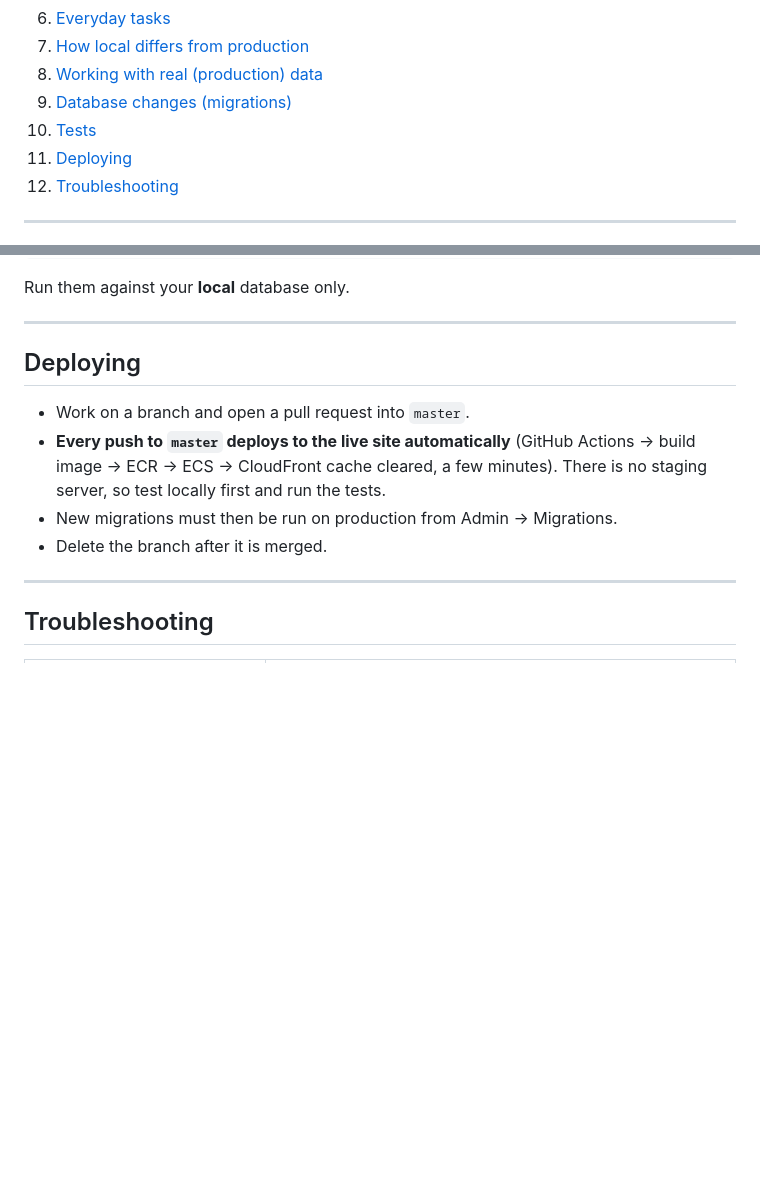
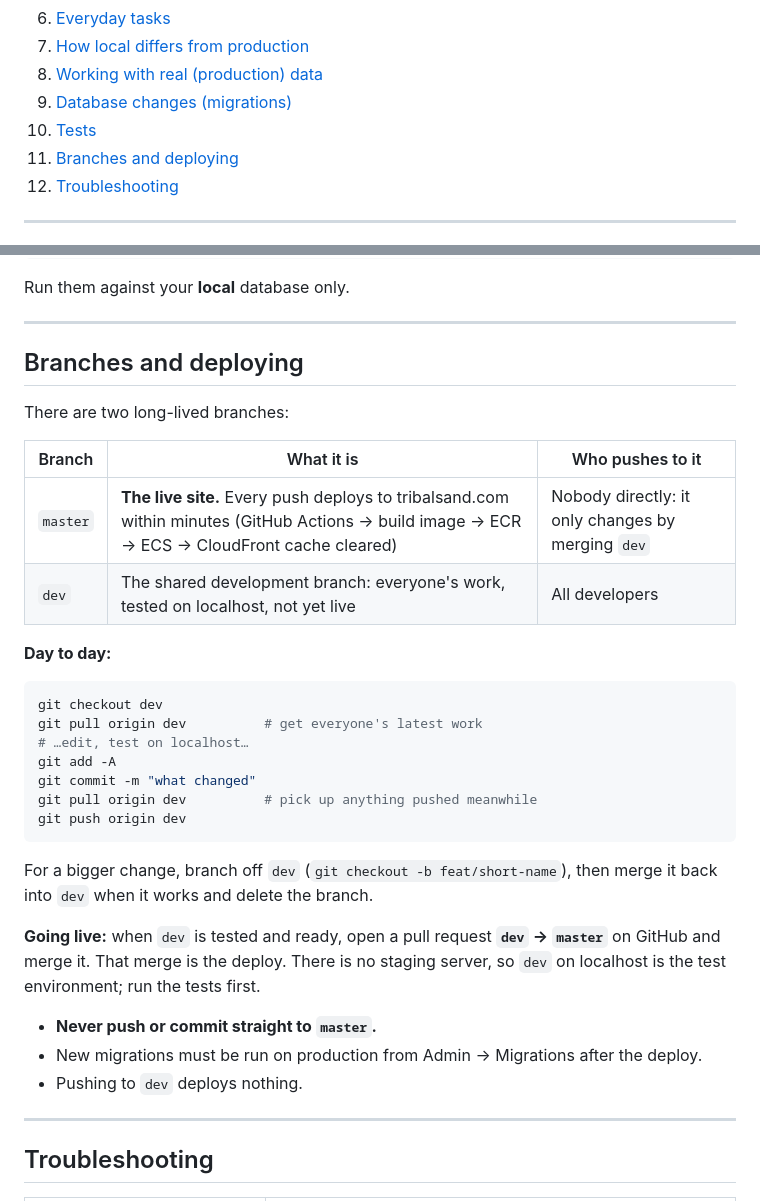
Before and after one commit to kww-ptk/tribalsand, a Markdown page: README.md, 2 parts joined by grey strips. GitHub-like rendering; blank space fills up the shorter version.

Commit message:
docs: dev branch workflow — work on dev, merge dev into master to go live
Co-Authored-By: Claude Opus 5.5 <noreply@anthropic.com>

````diff
--- a/README.md
+++ b/README.md
@@ -28,7 +28,7 @@ Live at https://tribalsand.com (AWS: ECS + RDS PostgreSQL + S3/CloudFront).
 8. [Working with real (production) data](#working-with-real-production-data)
 9. [Database changes (migrations)](#database-changes-migrations)
 10. [Tests](#tests)
-11. [Deploying](#deploying)
+11. [Branches and deploying](#branches-and-deploying)
 12. [Troubleshooting](#troubleshooting)
 
 ---
@@ -299,14 +299,37 @@ Run them against your **local** database only.
 
 ---
 
-## Deploying
+## Branches and deploying
 
-- Work on a branch and open a pull request into `master`.
-- **Every push to `master` deploys to the live site automatically** (GitHub
-  Actions → build image → ECR → ECS → CloudFront cache cleared, a few minutes).
-  There is no staging server, so test locally first and run the tests.
-- New migrations must then be run on production from Admin → Migrations.
-- Delete the branch after it is merged.
+There are two long-lived branches:
+
+| Branch | What it is | Who pushes to it |
+|---|---|---|
+| `master` | **The live site.** Every push deploys to tribalsand.com within minutes (GitHub Actions → build image → ECR → ECS → CloudFront cache cleared) | Nobody directly: it only changes by merging `dev` |
+| `dev` | The shared development branch: everyone's work, tested on localhost, not yet live | All developers |
+
+**Day to day:**
+
+```bash
+git checkout dev
+git pull origin dev          # get everyone's latest work
+# …edit, test on localhost…
+git add -A
+git commit -m "what changed"
+git pull origin dev          # pick up anything pushed meanwhile
+git push origin dev
+```
+
+For a bigger change, branch off `dev` (`git checkout -b feat/short-name`), then
+merge it back into `dev` when it works and delete the branch.
+
+**Going live:** when `dev` is tested and ready, open a pull request
+**`dev` → `master`** on GitHub and merge it. That merge is the deploy. There is no
+staging server, so `dev` on localhost is the test environment; run the tests first.
+
+- **Never push or commit straight to `master`.**
+- New migrations must be run on production from Admin → Migrations after the deploy.
+- Pushing to `dev` deploys nothing.
 
 ---
 
````
